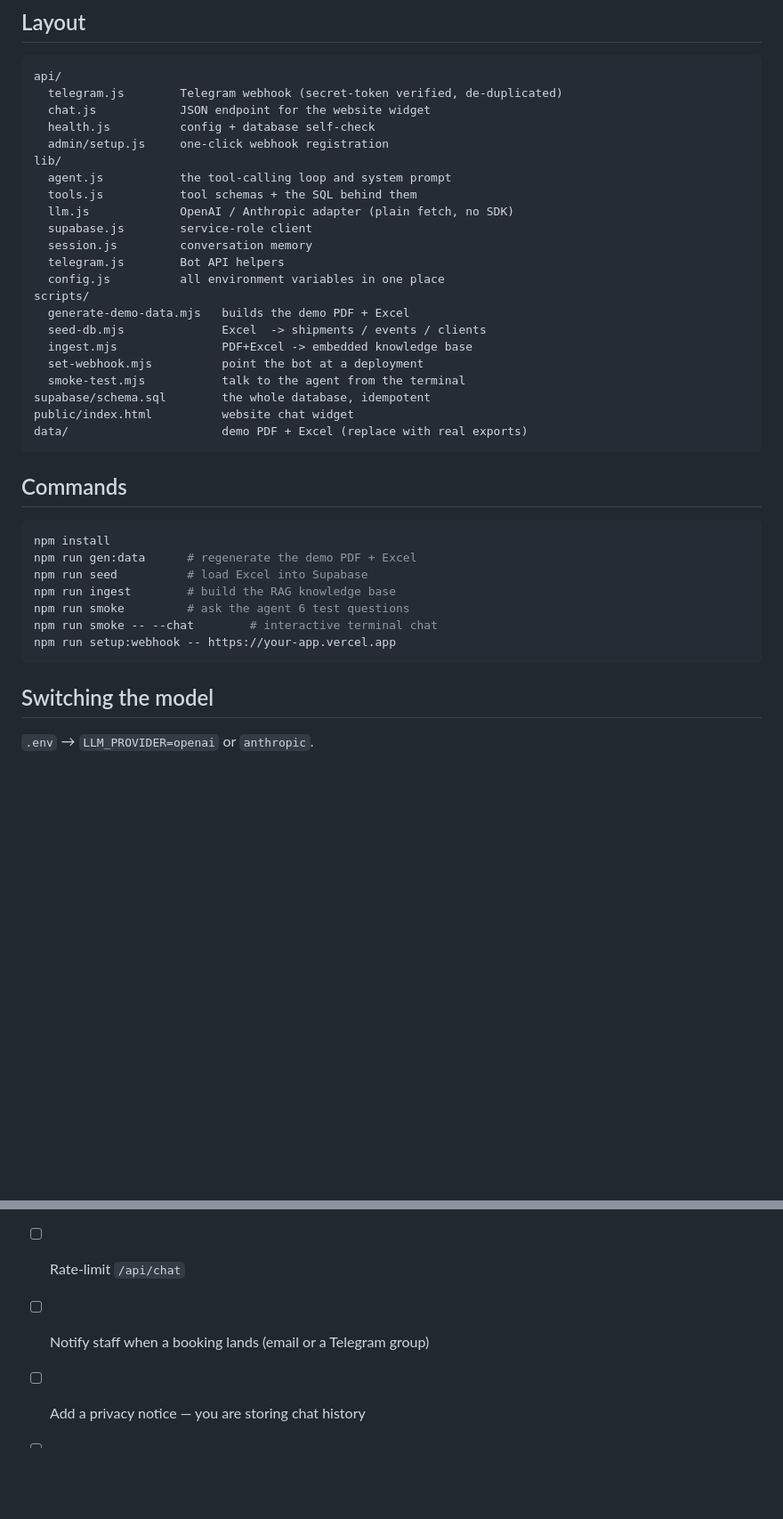
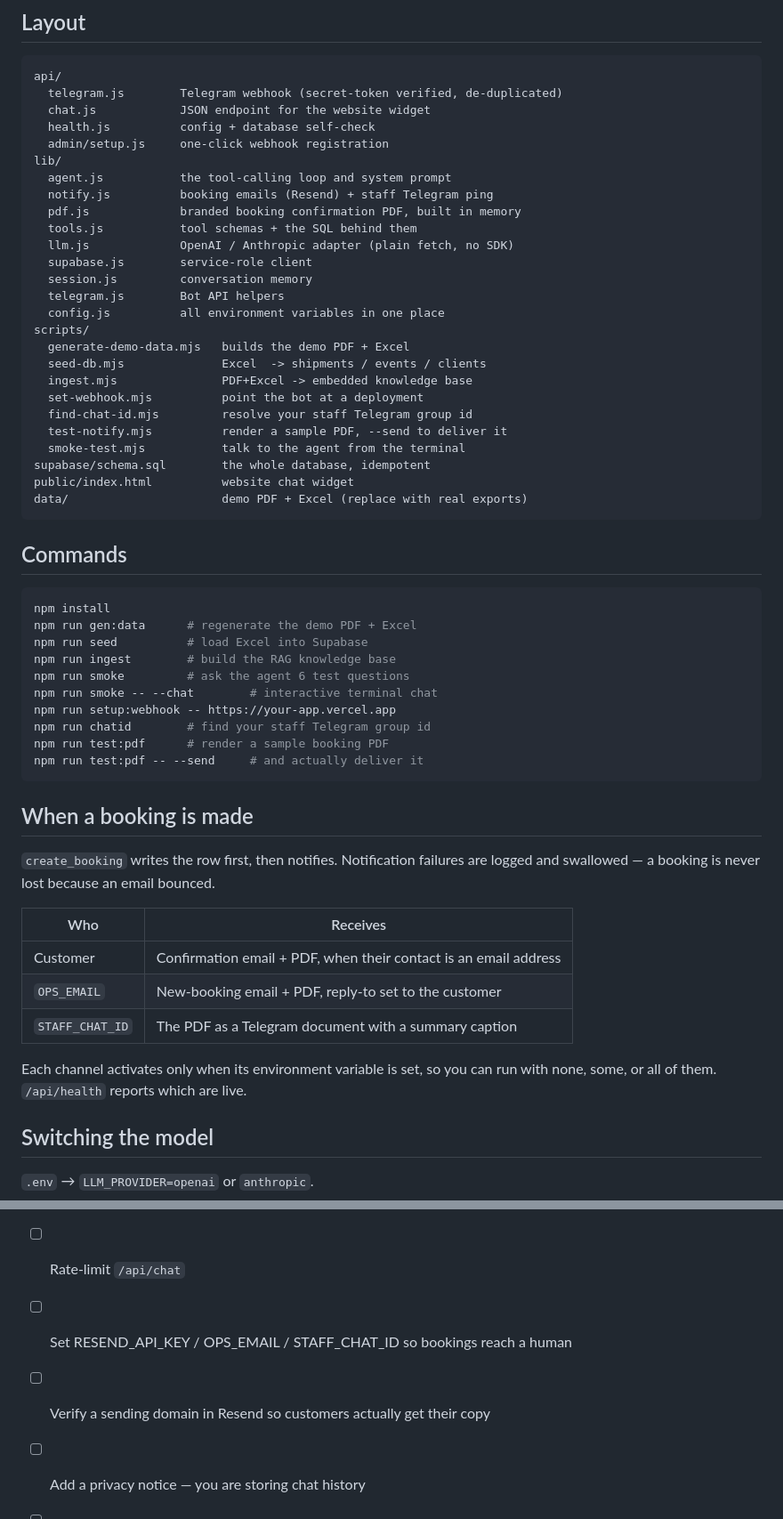
Before and after one commit to shanto173/MKC-GLOBAL, a Markdown page: web/README.md, 2 parts joined by grey strips. Shown at 89% size. Drawn GitHub-style; blank space fills up the shorter version.

Commit message:
Document booking notifications and correct setup details
Co-Authored-By: Claude Opus 5 (1M context) <noreply@anthropic.com>
Claude-Session: https://claude.ai/code/session_01FLaBvxMp9UxtacZAsa2RfQ

````diff
--- a/web/README.md
+++ b/web/README.md
@@ -42,6 +42,8 @@ api/
   admin/setup.js     one-click webhook registration
 lib/
   agent.js           the tool-calling loop and system prompt
+  notify.js          booking emails (Resend) + staff Telegram ping
+  pdf.js             branded booking confirmation PDF, built in memory
   tools.js           tool schemas + the SQL behind them
   llm.js             OpenAI / Anthropic adapter (plain fetch, no SDK)
   supabase.js        service-role client
@@ -53,6 +55,8 @@ scripts/
   seed-db.mjs              Excel  -> shipments / events / clients
   ingest.mjs               PDF+Excel -> embedded knowledge base
   set-webhook.mjs          point the bot at a deployment
+  find-chat-id.mjs         resolve your staff Telegram group id
+  test-notify.mjs          render a sample PDF, --send to deliver it
   smoke-test.mjs           talk to the agent from the terminal
 supabase/schema.sql        the whole database, idempotent
 public/index.html          website chat widget
@@ -69,7 +73,24 @@ npm run ingest        # build the RAG knowledge base
 npm run smoke         # ask the agent 6 test questions
 npm run smoke -- --chat        # interactive terminal chat
 npm run setup:webhook -- https://your-app.vercel.app
+npm run chatid        # find your staff Telegram group id
+npm run test:pdf      # render a sample booking PDF
+npm run test:pdf -- --send     # and actually deliver it
 ```
+
+## When a booking is made
+
+`create_booking` writes the row first, then notifies. Notification failures are
+logged and swallowed — a booking is never lost because an email bounced.
+
+| Who | Receives |
+|---|---|
+| Customer | Confirmation email + PDF, when their contact is an email address |
+| `OPS_EMAIL` | New-booking email + PDF, reply-to set to the customer |
+| `STAFF_CHAT_ID` | The PDF as a Telegram document with a summary caption |
+
+Each channel activates only when its environment variable is set, so you can
+run with none, some, or all of them. `/api/health` reports which are live.
 
 ## Switching the model
 
@@ -100,6 +121,7 @@ back to Postgres full-text search — worse, but functional.
 - [ ] Replace demo data with real shipment exports, and schedule `seed`
 - [ ] Rotate the Telegram token
 - [ ] Rate-limit `/api/chat`
-- [ ] Notify staff when a booking lands (email or a Telegram group)
+- [ ] Set RESEND_API_KEY / OPS_EMAIL / STAFF_CHAT_ID so bookings reach a human
+- [ ] Verify a sending domain in Resend so customers actually get their copy
 - [ ] Add a privacy notice — you are storing chat history
 - [ ] Decide how long to keep `conversations` rows
````
Also changed, not shown: other parts of web/README.md (+1 -1 lines), web/docs/SETUP.md (+81 -5 lines).
